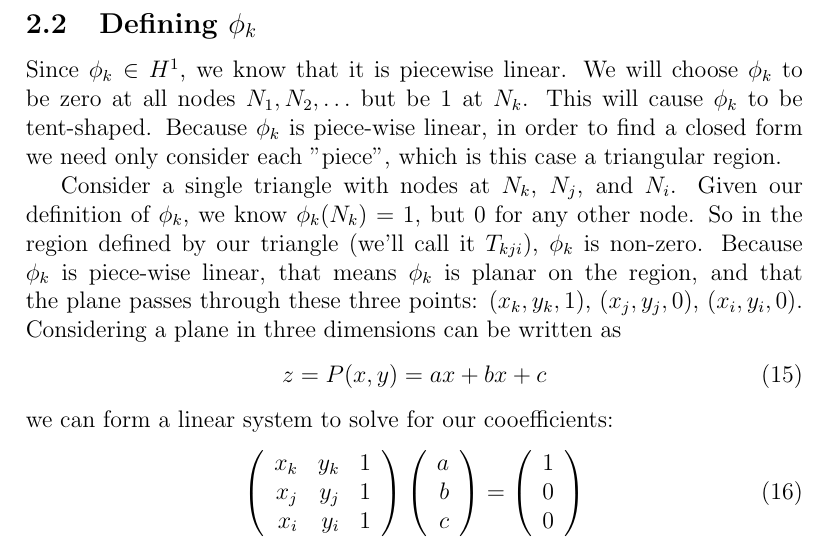
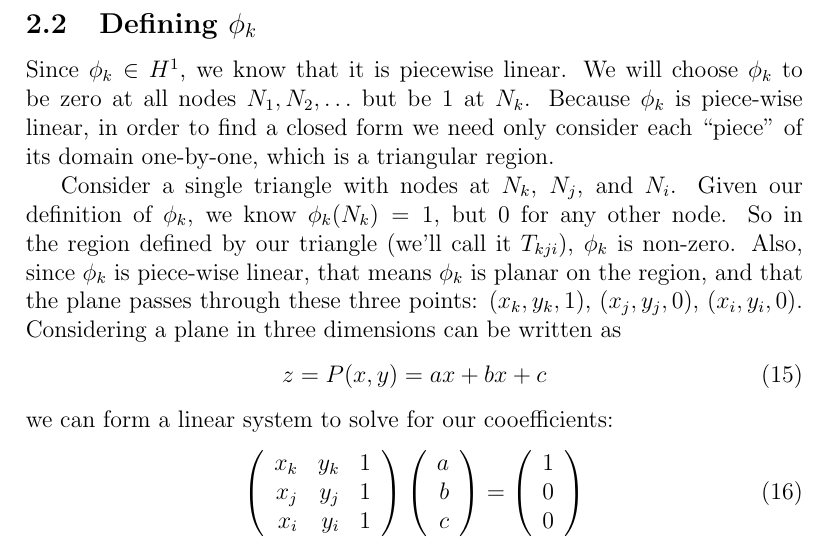
Before and after one commit to chipbell4/math_6640_project, a LaTeX paper (paper/main.tex, which reads paper/fem/defining_phi.tex): part of page 4 of 11, cut so that both start at the same text. Compiled offline with pdfLaTeX.

Commit message:
Cleaning up the phi definition

```diff
--- a/paper/fem/defining_phi.tex
+++ b/paper/fem/defining_phi.tex
@@ -1,10 +1,10 @@
 \subsection{Defining $\phi_k$}
 Since $\phi_k \in H^1$, we know that it is piecewise linear. We will choose $\phi_k$ to be zero at all nodes
-$N_1, N_2, \ldots$ but be 1 at $N_k$. This will cause $\phi_k$ to be tent-shaped. Because $\phi_k$ is piece-wise linear,
-in order to find a closed form we need only consider each "piece", which is this case a triangular region.
+$N_1, N_2, \ldots$ but be 1 at $N_k$. Because $\phi_k$ is piece-wise linear,
+in order to find a closed form we need only consider each ``piece'' of its domain one-by-one, which is a triangular region.
 
 Consider a single triangle with nodes at $N_k$, $N_j$, and $N_i$. Given our definition of $\phi_k$, we know $\phi_k(N_k) = 1$,
-but 0 for any other node. So in the region defined by our triangle (we'll call it $T_{kji}$), $\phi_k$ is non-zero. Because
+but 0 for any other node. So in the region defined by our triangle (we'll call it $T_{kji}$), $\phi_k$ is non-zero. Also, since
 $\phi_k$ is piece-wise linear, that means $\phi_k$ is planar on the region, and that the plane passes through these three points:
 $(x_k, y_k, 1)$, $(x_j, y_j, 0)$, $(x_i, y_i, 0)$. Considering a plane in three dimensions can be written as
 \begin{equation} \label{eq:plane}
```
